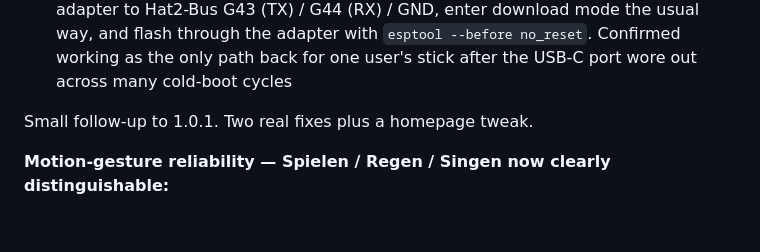
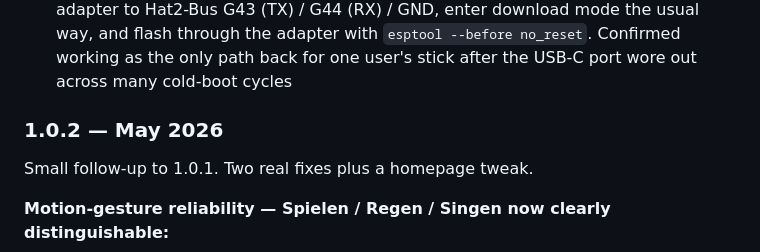
Before and after one commit to marceld23/Pixel-Pets, a Markdown page: README.md, the part around the change. Drawn GitHub-style; blank space fills up the shorter version.

Commit message:
Docs: restore the 1.0.2 — May 2026 heading I overwrote in the 1.0.3 commit
The previous commit replaced the existing "### 1.0.2 — May 2026" line
when inserting the 1.0.3 entry above it, leaving the 1.0.2 changelog
content header-less. No content lost; just re-add the heading.

Co-Authored-By: Claude Opus 4.7 (1M context) <noreply@anthropic.com>

```diff
--- a/README.md
+++ b/README.md
@@ -312,7 +312,7 @@ Small follow-up to 1.0.2. One firmware fix that closes a regression introduced i
 - Documented the slow ~1 Hz green LED blink as the visual confirmation that the chip is in ROM bootloader — no need to guess from "display is dark, did it work?"
 - Added a **UART recovery-flash recipe** for the case where the Stick S3's USB-C connector has developed loose D+/D- contacts (power pins still work, hence LED + charging, but USB enumeration is dead even on a fresh OS install). Wire a USB-TTL adapter to Hat2-Bus G43 (TX) / G44 (RX) / GND, enter download mode the usual way, and flash through the adapter with `esptool --before no_reset`. Confirmed working as the only path back for one user's stick after the USB-C port wore out across many cold-boot cycles
 
-
+### 1.0.2 — May 2026
 
 Small follow-up to 1.0.1. Two real fixes plus a homepage tweak.
 
```
